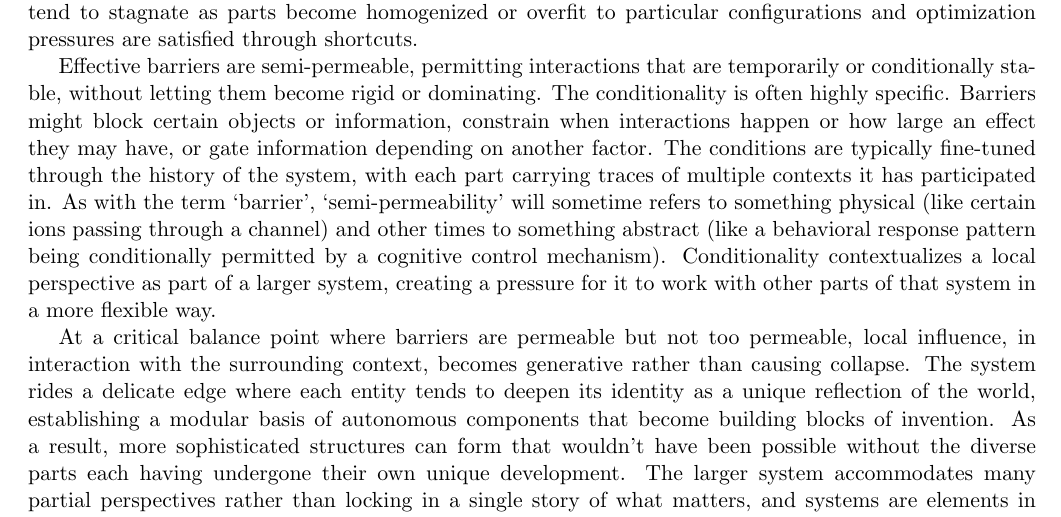
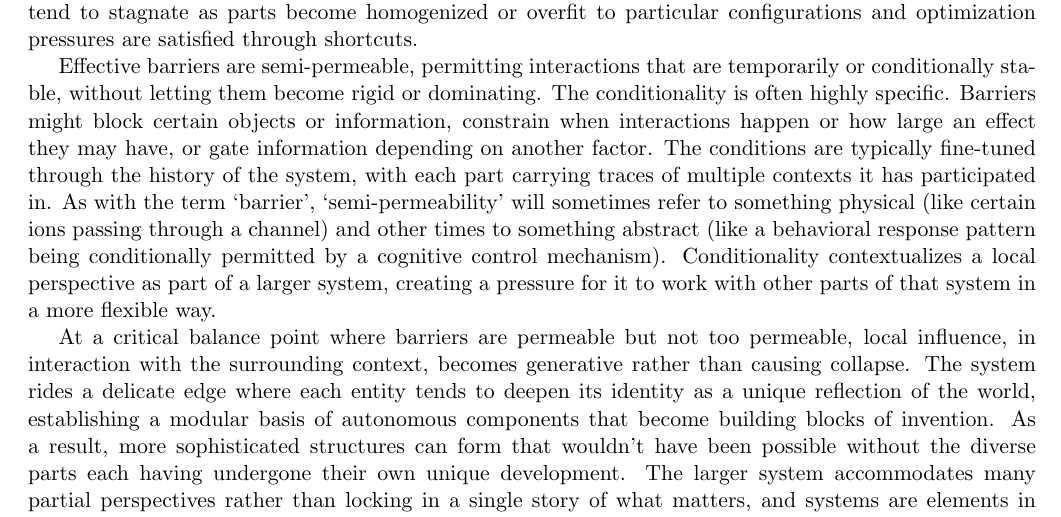
Before and after one commit to zeblk/Alignment-Paper, a LaTeX document (PNAS Paper/pnas_paper medium edits.tex): part of page 2 of 12, cut so that both start at the same text. Compiled offline with pdfLaTeX.

Commit message:
Sync: 2026-09-22 19:38

```diff
--- a/PNAS Paper/pnas_paper medium edits.tex
+++ b/PNAS Paper/pnas_paper medium edits.tex
@@ -116,7 +116,7 @@ As far as we can tell, all known cellular life belongs to an unbroken chain of d
 
 Fixation is reduced in successful living systems by mechanisms that place limits on particular modes of interaction. We use the term `barrier' to refer to this kind of mechanism. In some cases, they are physical barriers, like a mountain range that limits interactions between neighboring groups. In other cases, they are abstract mechanisms holding a mode of interaction in check, like how a feeling of boredom might stop us from revisiting the same situations excessively. Some barriers are placed by living systems on their own parts: humans precommit to limit their own future impulsivity, plants deploy elaborate barriers against self-fertilization, a gene's selfishness is held in check by other parts of the genome. Without barriers, systems tend to stagnate as parts become homogenized or overfit to particular configurations and optimization pressures are satisfied through shortcuts.
 
-Effective barriers are semi-permeable, permitting interactions that are temporarily or conditionally stable, without letting them become rigid or dominating. The conditionality is often highly specific. Barriers might block certain objects or information, constrain when interactions happen or how large an effect they may have, or gate information depending on another factor. The conditions are typically fine-tuned through the history of the system, with each part carrying traces of multiple contexts it has participated in. As with the term `barrier', `semi-permeability' will sometime refers to something physical (like certain ions passing through a channel) and other times to something abstract (like a behavioral response pattern being conditionally permitted by a cognitive control mechanism). Conditionality contextualizes a local perspective as part of a larger system, creating a pressure for it to work with other parts of that system in a more flexible way.
+Effective barriers are semi-permeable, permitting interactions that are temporarily or conditionally stable, without letting them become rigid or dominating. The conditionality is often highly specific. Barriers might block certain objects or information, constrain when interactions happen or how large an effect they may have, or gate information depending on another factor. The conditions are typically fine-tuned through the history of the system, with each part carrying traces of multiple contexts it has participated in. As with the term `barrier', `semi-permeability' will sometimes refer to something physical (like certain ions passing through a channel) and other times to something abstract (like a behavioral response pattern being conditionally permitted by a cognitive control mechanism). Conditionality contextualizes a local perspective as part of a larger system, creating a pressure for it to work with other parts of that system in a more flexible way.
 
 % In other words, a semi-permeable barrier is a mechanism that keeps absolutism local.
 
```
Also changed, not shown: PNAS Paper/pnas_paper medium edits.pdf.
